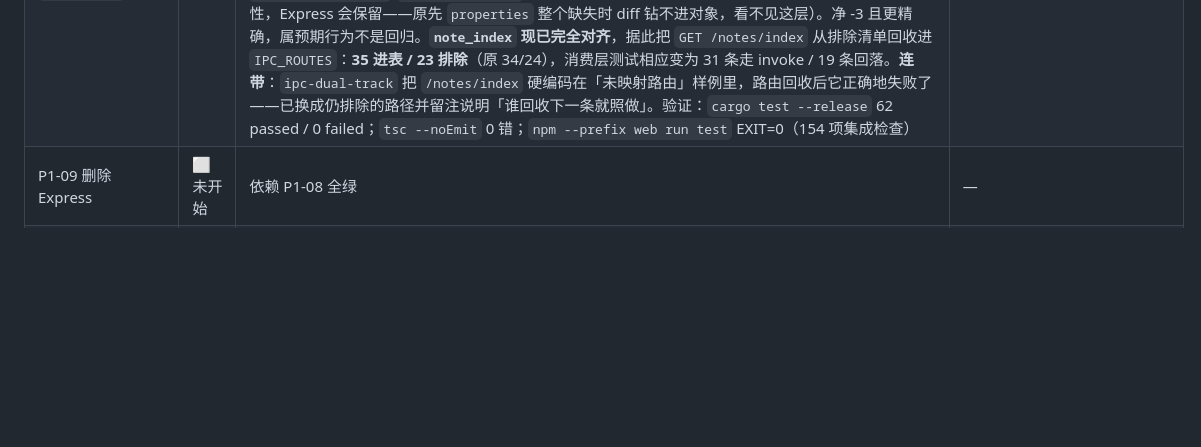
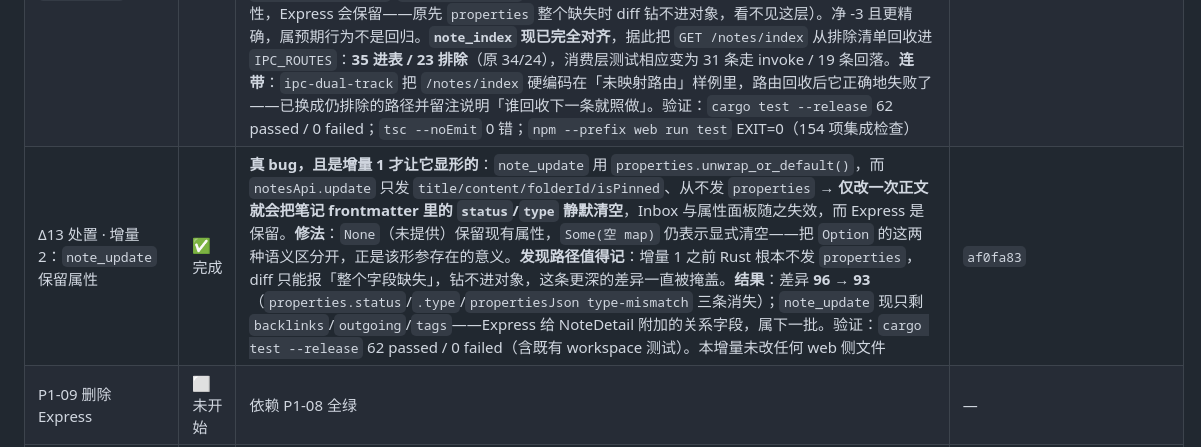
Before and after one commit to Dawei-star/Lattice, a Markdown page: doc/升级计划/execution-log.md, the part around the change. Rendered like a GitHub page; blank space fills up the shorter version.

Commit message:
docs: record D13 increment 2 (note_update keeps properties) — baseline now 26/93

```diff
--- a/doc/升级计划/execution-log.md
+++ b/doc/升级计划/execution-log.md
@@ -33,6 +33,7 @@
 | P1-05 收尾：api 层 invoke 双轨 | ✅ 完成（入口切换按决策暂缓） | 新增 `web/src/api/ipc.ts`（分发机制：按注册序匹配路由、动态段 decode、args 返回 `undefined` 即回落、错误归一 `IpcError`）+ `ipc-routes.ts`（映射表）+ `client.ts` 单一分发点（`requestRaw` 内、**重试循环之外**，非桌面/未映射/表达不了即回落 HTTP，api 业务模块零改动）。**58 条路由逐条审计：34 条进表**（31 直接映射 + 3 需适配：PUT /canvas 拆 nodes/edges、/files/preview|execute 的 action/actions 二态），**24 条排除**（11 缺命令 + 13 结构不兼容，见 Δ13）。错误轨：Rust `Result<T,String>` 裸字符串 → `ApiError(code='IPC_ERROR', status=0)`；信封：命令返回值包装回 `{data}`/`{data,meta}` 保持 `get`/`getFull` 语义。新增 `web/test/ipc-dual-track.test.mjs` **13 组断言**（非桌面全走 HTTP、静态优先于动态、动态段 decode、DELETE body 确认参数、args 表达不了回落、缺命令回落、信封还原、canvas_write 拆参且不多带键、action/actions 二态、cleanup 显式回传 dryRun、必填缺失回落、错误归一且不重试）。验证：`tsc --noEmit` 0 错 · `npm --prefix web run test` 全绿（含 154 项集成检查）· `vite build` 通过（1986 modules，主 chunk 447→454 kB / gzip +1.96 kB） | 本次提交 |
 | P1-08 功能对齐验证 | ✅ 完成（三步） | ①**第 1 步（前置）契约一致性校验**（`b678f4c`）：`ipc-routes-contract` 解析 `generate_handler!`，守映射表 ↔ Rust 注册表漂移（命令必已注册 / 同 method 无重复路由 / 静态路由须排在会吞掉它的动态路由之前 / 进表项与排除项互斥 / 待实现命令确未注册 / 34+24=58 口径自洽），顺带修正 1 处落表错误（`GET /notes/:id/history` 误收，实为结构不兼容）②**第 1 步（正式）录制契约快照**（`30e90e0`）：起临时 Express + 确定性 seed vault，驱动 59 个命令中的 50 个，产出 `cases/<command>.json`（请求 + 响应 `data` + 由 data 递归推导的 `schema` + `volatilePaths`）、`seed/manifest.json` + `seed/vault/**`、`index.json`；幂等（两次运行目录哈希一致），另加 `validate-fixtures` 自检器并**反向验证其确实会失败** ③**第 2 步 双通道对齐断言**（`6555003`）：静态参数契约（万能 Proxy ctx 实调 `args` 构造器，断言「不多传键 + 必填形参齐备」，34 路由 0 跳过）+ Rust 结构对齐（服务层回放并逐字段 diff 到 `divergence.json`：**27 命令 / 99 条**，唯一 `error` 类为 `vault_read_asset`；服务调用统一走 `capture()` 使出错记成差异而非 panic 掉整份基线；反向验证「删条目即失败并点名」）④**第 3 步 消费层一致性**（`5585a04`）：50 fixture 双通道回放，交付给 UI 的值 **50/50 逐字节一致**；表内 30 条走 invoke、表外 20 条回落、**表内 0 条静默回落**；错误路径两通道用户可见文案一致；反向验证三种破坏全被拦。**明确未做的一处改动（重要）**：曾把 `vault::read_asset` 放宽到全量白名单以消除那条 `error` 差异，但**打破了既存测试** `vault::tests::attachments_are_limited_to_safe_image_files`（断言 `read_asset("attachments/test.svg").is_err()`——「只服务安全图片、拒绝 SVG」是有意为之的安全姿态，契约也要求 SVG 强制 attachment 防 XSS）→ 已 `git checkout` 回退，改为如实记入清单并登记 **Δ14 待产品决策**；不能为了让 parity 变绿而放宽安全边界 | `b678f4c` / `30e90e0` / `6555003` / `5585a04` |
 | Δ13 处置 · 增量 1：note 系 `properties` 对象 | ✅ 完成 | **立意**：`propertiesJson`↔`properties` 是所有 note 系命令的共性缺口，且单独卡住了 `GET /notes/index`（应用启动即命中的路由），杠杆最高。**改动**：`index.rs` 新增 `properties_value()`（复用 `HealthNote` 既有的解析约定，不另造第二套），给 `NoteDetail`/`NoteIndexEntry`/`SearchItem` 各加一个 `properties: serde_json::Value` 字段（纯增量，`propertiesJson` 保留兼容既有消费方），三处构造点同步填充。**结果**：差异清单 **27 命令 / 99 条 → 26 / 96**——消失 5 条（`note_create`/`note_update`/`note_history_restore`/`note_index`/`review_execute` 的 `properties missing-in-rust`），**同时新暴露 2 条**（`note_update` 的 `properties.status`/`properties.type`：Rust 在正文被替换为无 frontmatter 的文本后会丢掉原有属性，Express 会保留——原先 `properties` 整个缺失时 diff 钻不进对象，看不见这层）。净 -3 且更精确，属预期行为不是回归。**`note_index` 现已完全对齐**，据此把 `GET /notes/index` 从排除清单回收进 `IPC_ROUTES`：**35 进表 / 23 排除**（原 34/24），消费层测试相应变为 31 条走 invoke / 19 条回落。**连带**：`ipc-dual-track` 把 `/notes/index` 硬编码在「未映射路由」样例里，路由回收后它正确地失败了——已换成仍排除的路径并留注说明「谁回收下一条就照做」。验证：`cargo test --release` 62 passed / 0 failed；`tsc --noEmit` 0 错；`npm --prefix web run test` EXIT=0（154 项集成检查） | `2d34ae9` |
+| Δ13 处置 · 增量 2：`note_update` 保留属性 | ✅ 完成 | **真 bug，且是增量 1 才让它显形的**：`note_update` 用 `properties.unwrap_or_default()`，而 `notesApi.update` 只发 `title/content/folderId/isPinned`、从不发 `properties` → **仅改一次正文就会把笔记 frontmatter 里的 `status`/`type` 静默清空**，Inbox 与属性面板随之失效，而 Express 是保留。**修法**：`None`（未提供）保留现有属性，`Some(空 map)` 仍表示显式清空——把 `Option` 的这两种语义区分开，正是该形参存在的意义。**发现路径值得记**：增量 1 之前 Rust 根本不发 `properties`，diff 只能报「整个字段缺失」，钻不进对象，这条更深的差异一直被掩盖。**结果**：差异 **96 → 93**（`properties.status`/`.type`/`propertiesJson type-mismatch` 三条消失）；`note_update` 现只剩 `backlinks`/`outgoing`/`tags`——Express 给 NoteDetail 附加的关系字段，属下一批。验证：`cargo test --release` 62 passed / 0 failed（含既有 workspace 测试）。本增量未改任何 web 侧文件 | `af0fa83` |
 | P1-09 删除 Express | ⬜ 未开始 | 依赖 P1-08 全绿 | — |
 | P1-10 验收发布 v0.2.0 | ⬜ 未开始 | — | — |
 
```
Also changed, not shown: doc/升级计划/ipc-contract.md (+1 -1 lines), doc/升级计划/progress.md (+5 -3 lines).
